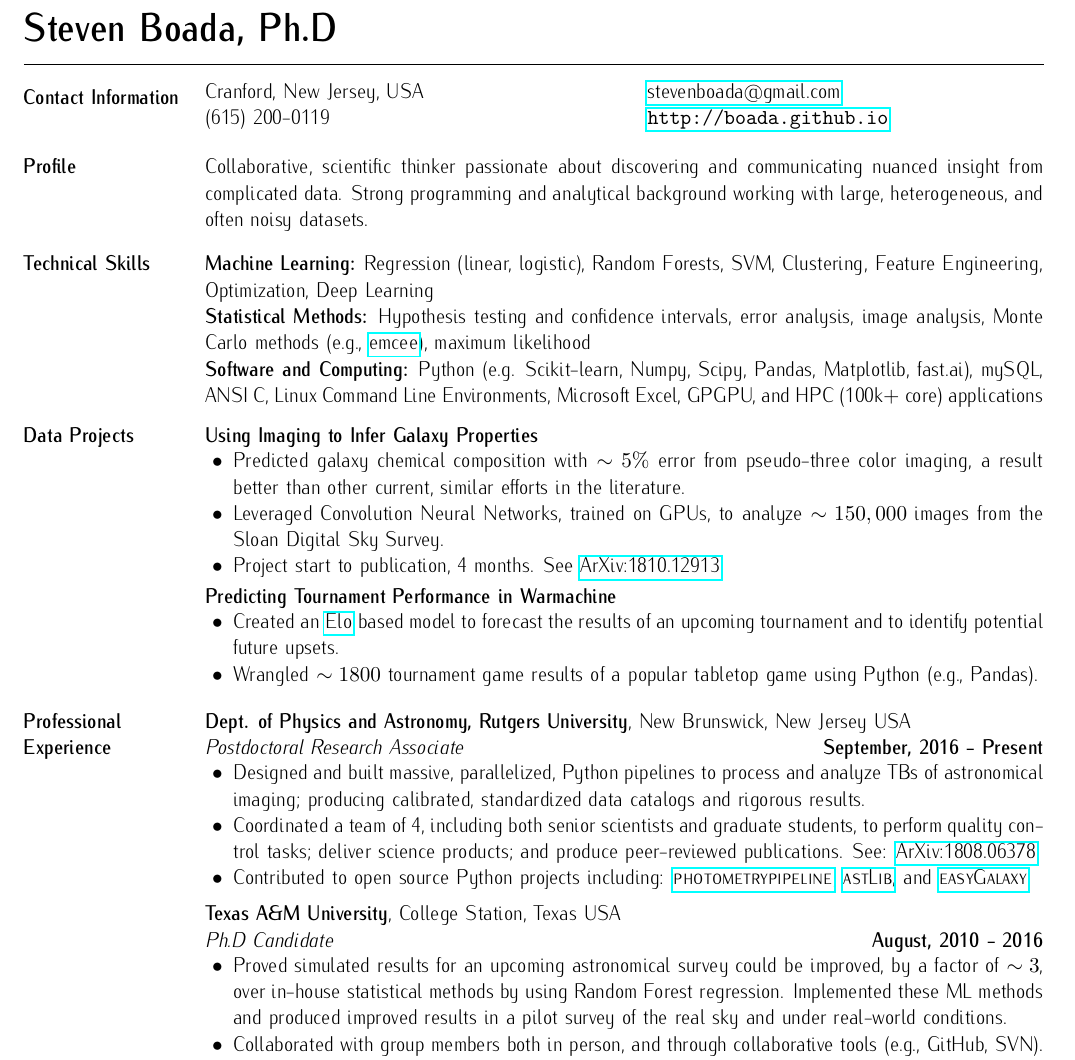
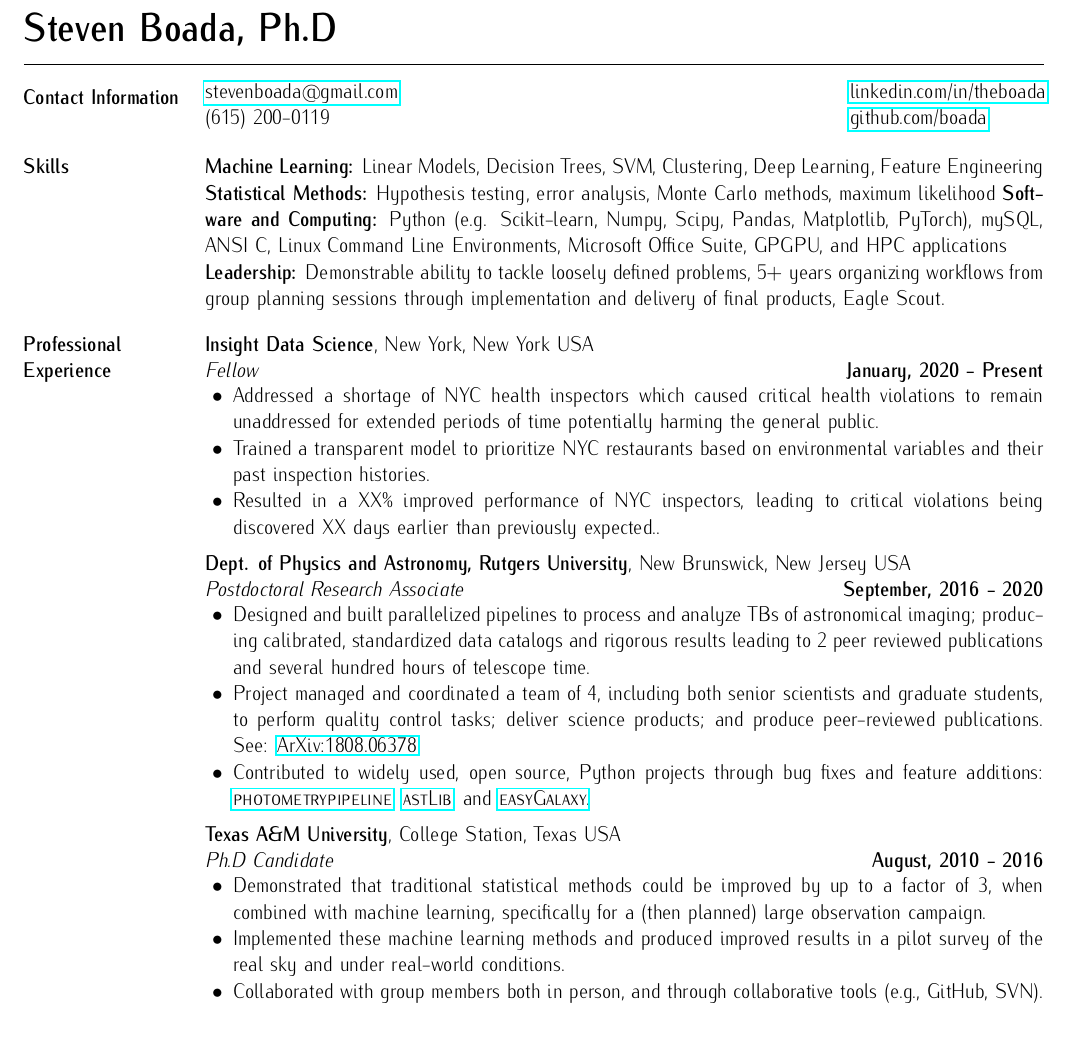
Before and after one commit to boada/cv, a LaTeX CV (boada-cv.tex): part of page 1 of 2 before the commit and part of the page after it, cut so that both start at the same text, the shorter picture padded with empty space. Compiled offline with pdfLaTeX.

Commit message:
second round feedback

```diff
--- a/boada-cv.tex
+++ b/boada-cv.tex
@@ -3,7 +3,7 @@
 \topmargin=-0.5in    % Make letterhead start about 1 inch from top of page
 \textheight=10in  % text height can be bigger for a longer letter
 \oddsidemargin -.5in
-%\evensidemargin -.5in
+\evensidemargin -.5in
 \textwidth=6.0in
 \itemsep=0in
 \parsep=0in
@@ -40,47 +40,42 @@
 \begin{resume}
 \vspace*{-2mm}
 \section{Contact Information}
-\begin{tabular}{@{}p{3in}p{3in}}
-Cranford, New Jersey, USA & \href{mailto:stevenboada@gmail.com}{stevenboada@gmail.com} \\
-(615) 200-0119   & \url{http://boada.github.io} \\
+\begin{tabular}{@{}p{4.45in}p{4in}}
+\href{mailto:stevenboada@gmail.com}{stevenboada@gmail.com} & \href{https://linkedin.com/in/theboada}{linkedin.com/in/theboada} \\
+(615) 200-0119 & \href{https://github.com/boada}{github.com/boada} \\
 \end{tabular}
 \vspace*{-4mm}
 
-\section{Profile}
-Collaborative, scientific thinker passionate about discovering and communicating nuanced insight from complicated data. Strong programming and analytical background working with large, heterogeneous, and often noisy datasets.
-\vspace*{-2.5mm}
+% \section{Profile}
+% Collaborative, scientific thinker passionate about discovering and communicating nuanced insight from complicated data. Strong programming and analytical background working with large, heterogeneous, and often noisy datasets.
+% \vspace*{-2.5mm}
 
-\section{Technical Skills}
-\textbf{Machine Learning:} Regression (linear, logistic), Random Forests, SVM, Clustering, Feature Engineering, Optimization, Deep Learning\\
-\textbf{Statistical Methods:} Hypothesis testing and confidence intervals, error analysis, image analysis, Monte Carlo methods (e.g., \href{https://github.com/dfm/emcee}{emcee}), maximum likelihood\\
-\textbf{Software and Computing:}  Python (e.g. Scikit-learn, Numpy, Scipy, Pandas, Matplotlib, fast.ai), mySQL, ANSI C, Linux Command Line Environments, Microsoft Excel, GPGPU, and HPC (100k+ core) applications\\
-\vspace*{-8mm}
+\section{Skills}
+\textbf{Machine Learning:} Linear Models, Decision Trees, SVM, Clustering, Deep Learning, Feature Engineering\\
+\textbf{Statistical Methods:} Hypothesis testing, error analysis, Monte Carlo methods, maximum likelihood\
+\textbf{Software and Computing:}  Python (e.g. Scikit-learn, Numpy, Scipy, Pandas, Matplotlib, PyTorch), mySQL, ANSI C, Linux Command Line Environments, Microsoft Office Suite, GPGPU, and HPC applications\\
+\textbf{Leadership:} Demonstrable ability to tackle loosely defined problems, 5+ years organizing workflows from group planning sessions through implementation and delivery of final products, Eagle Scout. \\
+\vspace*{-7mm}
 
-\section{Data Projects}
-\textbf{Using Imaging to Infer Galaxy Properties}\newline
+\section{Professional \newline Experience}
+\textbf{Insight Data Science}, New York, New York USA \newline
+\textit{Fellow} \hfill \textbf{January, 2020 - Present}\newline
     \begin{list2}
     	\vspace*{-5mm}
-      \item Predicted galaxy chemical composition with $\sim5\%$ error from pseudo-three color imaging, a result better than other current, similar efforts in the literature.
-    	\item Leveraged Convolution Neural Networks, trained on GPUs, to analyze $\sim150,000$ images from the Sloan Digital Sky Survey.
-      \item Project start to publication, 4 months. See \href{http://arxiv.org/abs/1810.12913}{ArXiv:1810.12913}
+    	\item Addressed a shortage of NYC health inspectors which caused critical health violations to remain unaddressed for extended periods of time potentially harming the general public.
+    	\item Trained a transparent model to prioritize NYC restaurants based on environmental variables and their past inspection histories.
+    	\item Resulted in a XX\% improved performance of NYC inspectors, leading to critical violations being discovered XX days earlier than previously expected..
     \end{list2}
-    \vspace*{-4mm}
-\textbf{Predicting Tournament Performance in Warmachine}\newline
+\vspace*{-3mm}
+
+\textbf{Dept. of Physics and Astronomy, Rutgers University}, New Brunswick, New Jersey USA \newline
+\textit{Postdoctoral Research Associate} \hfill \textbf{September, 2016 - 2020}\newline
     \begin{list2}
     	\vspace*{-5mm}
-    	\item Created an \href{https://en.wikipedia.org/wiki/Elo_rating_system}{Elo} based model to forecast the results of an upcoming tournament and to identify potential future upsets.
-    	\item Wrangled $\sim1800$ tournament game results of a popular tabletop game using Python (e.g., Pandas).
-    \end{list2}
-\vspace*{-2mm}
-
-\section{Professional \newline Experience}
-\textbf{Dept. of Physics and Astronomy, Rutgers University}, New Brunswick, New Jersey USA \newline
-\textit{Postdoctoral Research Associate} \hfill \textbf{September, 2016 - Present}\newline
-    \begin{list2}
-    	\vspace*{-5mm}
-    	\item Designed and built massive, parallelized, Python pipelines to process and analyze TBs of astronomical imaging; producing calibrated, standardized data catalogs and rigorous results.
-    	\item Coordinated a team of 4, including both senior scientists and graduate students, to perform quality control tasks; deliver science products; and produce peer-reviewed publications. See: \href{http://arxiv.org/abs/1809.06378}{ArXiv:1808.06378}
-    	\item Contributed to open source Python projects including: \href{https://github.com/boada/photometrypipeline}{\sc{photometrypipeline}}, \href{http://astlib.sourceforge.net/}{\sc{astLib}}, and \href{https://github.com/boada/easyGalaxy}{\sc{easyGalaxy}}.
+    	\item Designed and built parallelized pipelines to process and analyze TBs of astronomical imaging; producing calibrated, standardized data catalogs and rigorous results leading to 2 peer reviewed publications and several hundred hours of telescope time.
+    	\item Project managed and coordinated a team of 4, including both senior scientists and graduate students,
+      to perform quality control tasks; deliver science products; and produce peer-reviewed publications. See: \href{http://arxiv.org/abs/1809.06378}{ArXiv:1808.06378}
+    	\item Contributed to widely used, open source, Python projects through bug fixes and feature additions: \href{https://github.com/boada/photometrypipeline}{\sc{photometrypipeline}}, \href{http://astlib.sourceforge.net/}{\sc{astLib}}, and \href{https://github.com/boada/easyGalaxy}{\sc{easyGalaxy}}.
     \end{list2}
 \vspace*{-3mm}
 
@@ -88,7 +83,8 @@ Collaborative, scientific thinker passionate about discovering and communicating
 \textit{Ph.D Candidate} \hfill \textbf{August, 2010 - 2016}\newline
     \begin{list2}
     	\vspace*{-5mm}
-      \item Proved simulated results for an upcoming astronomical survey could be improved, by a factor of $\sim3$, over in-house statistical methods by using Random Forest regression. Implemented these ML methods and produced improved results in a pilot survey of the real sky and under real-world conditions.
+      \item Demonstrated that traditional statistical methods could be improved by up to a factor of 3, when combined with machine learning, specifically for a (then planned) large observation campaign.
+      \item Implemented these machine learning methods and produced improved results in a pilot survey of the real sky and under real-world conditions.
     	\item Collaborated with group members both in person, and through collaborative tools (e.g., GitHub, SVN).
     	\item Presented scientific results in high-impact, peer reviewed journals and at international conferences.
     \end{list2}
```
